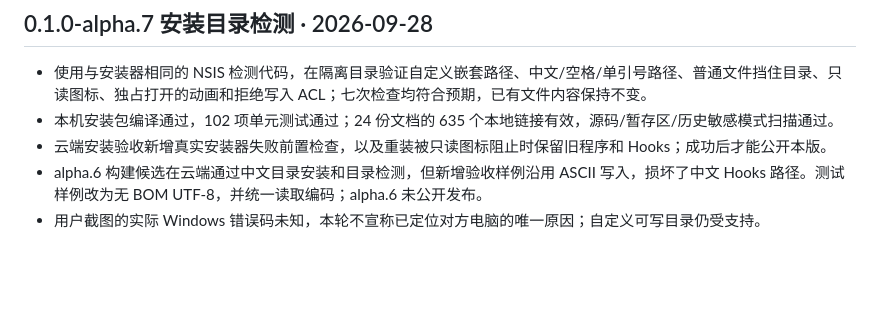
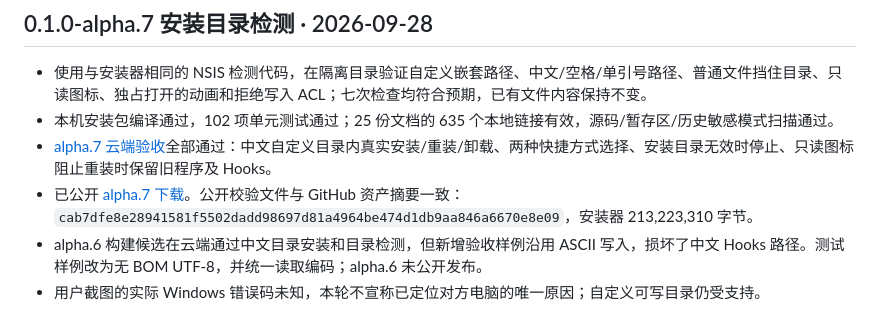
Before and after one commit to Refining-colors/pet-with-you, a Markdown page: docs/RELEASE_CHECK.md, the part around the change. GitHub-like rendering; blank space fills up the shorter version.

Commit message:
Record successful alpha.7 custom-directory installation checks

```diff
--- a/docs/RELEASE_CHECK.md
+++ b/docs/RELEASE_CHECK.md
@@ -3,8 +3,9 @@
 ## 0.1.0-alpha.7 安装目录检测 · 2026-09-28
 
 - 使用与安装器相同的 NSIS 检测代码，在隔离目录验证自定义嵌套路径、中文/空格/单引号路径、普通文件挡住目录、只读图标、独占打开的动画和拒绝写入 ACL；七次检查均符合预期，已有文件内容保持不变。
-- 本机安装包编译通过，102 项单元测试通过；24 份文档的 635 个本地链接有效，源码/暂存区/历史敏感模式扫描通过。
-- 云端安装验收新增真实安装器失败前置检查，以及重装被只读图标阻止时保留旧程序和 Hooks；成功后才能公开本版。
+- 本机安装包编译通过，102 项单元测试通过；25 份文档的 635 个本地链接有效，源码/暂存区/历史敏感模式扫描通过。
+- [alpha.7 云端验收](https://github.com/Refining-colors/pet-with-you/actions/runs/36431028322)全部通过：中文自定义目录内真实安装/重装/卸载、两种快捷方式选择、安装目录无效时停止、只读图标阻止重装时保留旧程序及 Hooks。
+- 已公开 [alpha.7 下载](https://github.com/Refining-colors/pet-with-you/releases/tag/v0.1.0-alpha.7)。公开校验文件与 GitHub 资产摘要一致：`cab7dfe8e28941581f5502dadd98697d81a4964be474d1db9aa846a6670e8e09`，安装器 213,223,310 字节。
 - alpha.6 构建候选在云端通过中文目录安装和目录检测，但新增验收样例沿用 ASCII 写入，损坏了中文 Hooks 路径。测试样例改为无 BOM UTF-8，并统一读取编码；alpha.6 未公开发布。
 - 用户截图的实际 Windows 错误码未知，本轮不宣称已定位对方电脑的唯一原因；自定义可写目录仍受支持。
 
```
